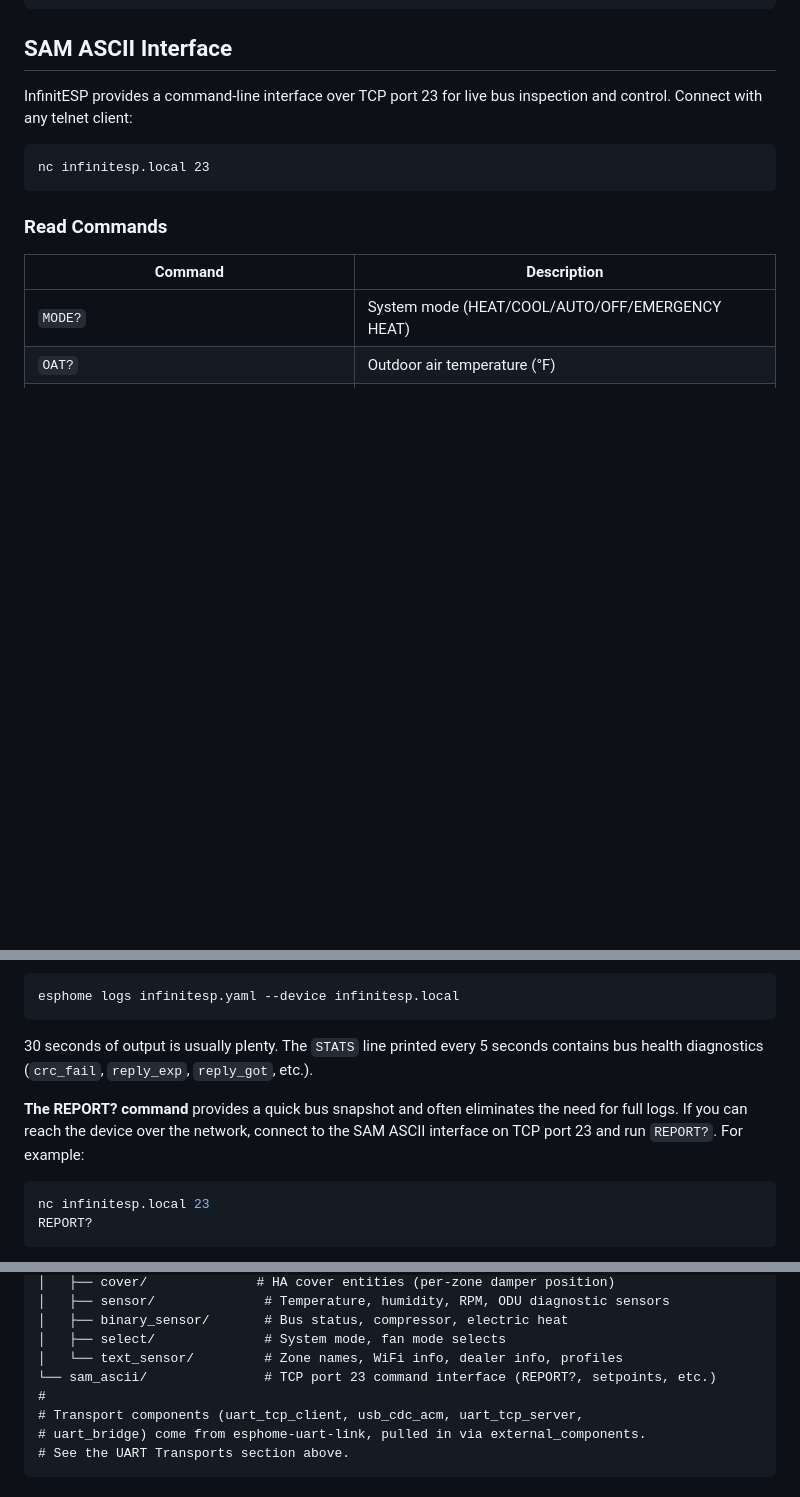
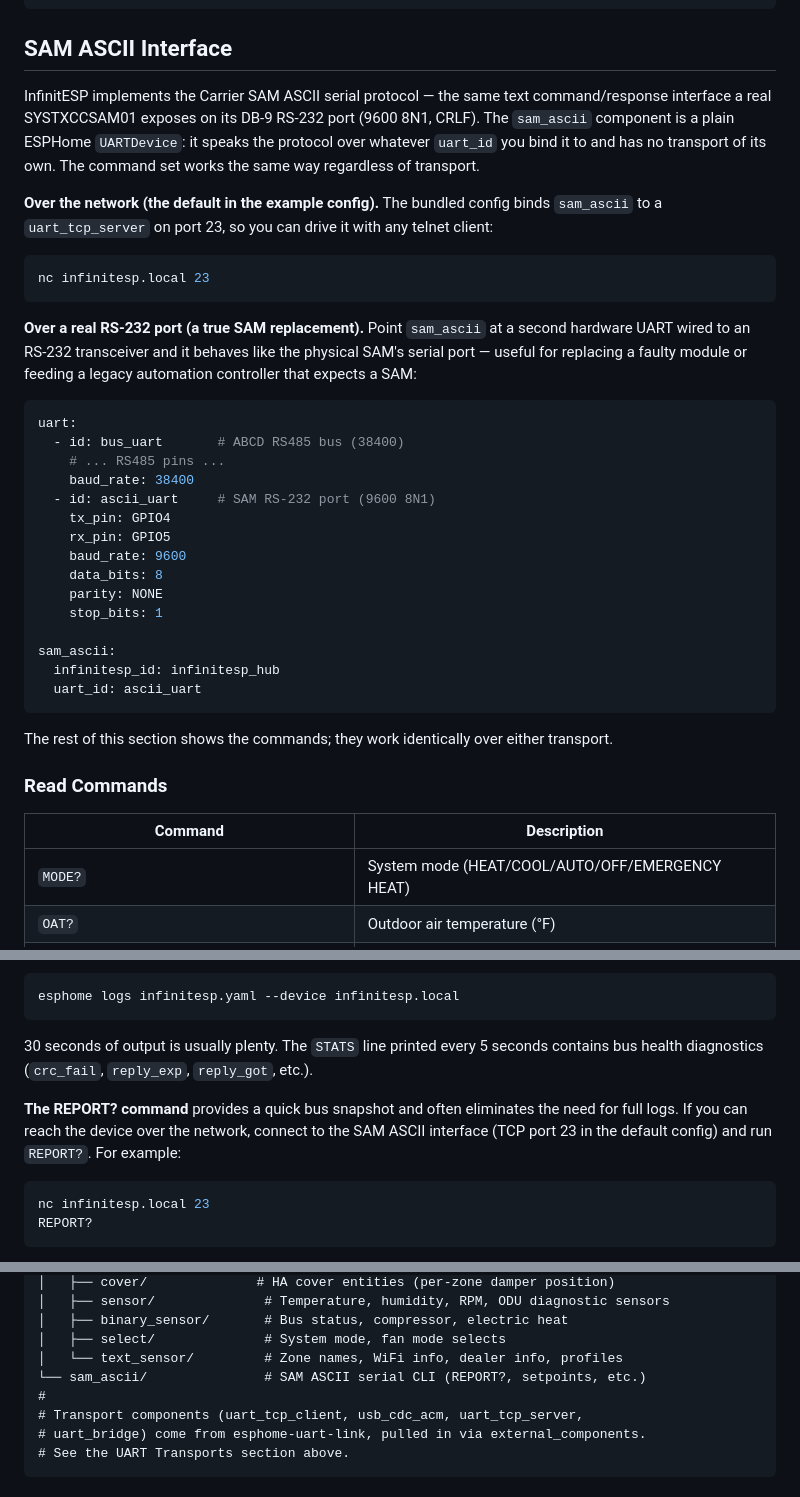
Before and after one commit to nebulous/infinitesp, a Markdown page: README.md, 3 parts joined by grey strips. GitHub-like rendering; blank space fills up the shorter version.

Commit message:
ascii interface doc clarifications

````diff
--- a/README.md
+++ b/README.md
@@ -460,11 +460,35 @@ text_sensor:
 
 ## SAM ASCII Interface
 
-InfinitESP provides a command-line interface over TCP port 23 for live bus inspection and control. Connect with any telnet client:
+InfinitESP implements the Carrier SAM ASCII serial protocol — the same text command/response interface a real SYSTXCCSAM01 exposes on its DB-9 RS-232 port (9600 8N1, CRLF). The `sam_ascii` component is a plain ESPHome `UARTDevice`: it speaks the protocol over whatever `uart_id` you bind it to and has no transport of its own. The command set works the same way regardless of transport.
 
-```
+**Over the network (the default in the example config).** The bundled config binds `sam_ascii` to a `uart_tcp_server` on port 23, so you can drive it with any telnet client:
+
+```bash
 nc infinitesp.local 23
 ```
+
+**Over a real RS-232 port (a true SAM replacement).** Point `sam_ascii` at a second hardware UART wired to an RS-232 transceiver and it behaves like the physical SAM's serial port — useful for replacing a faulty module or feeding a legacy automation controller that expects a SAM:
+
+```yaml
+uart:
+  - id: bus_uart       # ABCD RS485 bus (38400)
+    # ... RS485 pins ...
+    baud_rate: 38400
+  - id: ascii_uart     # SAM RS-232 port (9600 8N1)
+    tx_pin: GPIO4
+    rx_pin: GPIO5
+    baud_rate: 9600
+    data_bits: 8
+    parity: NONE
+    stop_bits: 1
+
+sam_ascii:
+  infinitesp_id: infinitesp_hub
+  uart_id: ascii_uart
+```
+
+The rest of this section shows the commands; they work identically over either transport.
 
 ### Read Commands
 
@@ -614,7 +638,7 @@ esphome logs infinitesp.yaml --device infinitesp.local
 
 30 seconds of output is usually plenty. The `STATS` line printed every 5 seconds contains bus health diagnostics (`crc_fail`, `reply_exp`, `reply_got`, etc.).
 
-**The REPORT? command** provides a quick bus snapshot and often eliminates the need for full logs. If you can reach the device over the network, connect to the SAM ASCII interface on TCP port 23 and run `REPORT?`. For example:
+**The REPORT? command** provides a quick bus snapshot and often eliminates the need for full logs. If you can reach the device over the network, connect to the SAM ASCII interface (TCP port 23 in the default config) and run `REPORT?`. For example:
 
 ```bash
 nc infinitesp.local 23
@@ -645,7 +669,7 @@ components/
 │   ├── binary_sensor/       # Bus status, compressor, electric heat
 │   ├── select/              # System mode, fan mode selects
 │   └── text_sensor/         # Zone names, WiFi info, dealer info, profiles
-└── sam_ascii/               # TCP port 23 command interface (REPORT?, setpoints, etc.)
+└── sam_ascii/               # SAM ASCII serial CLI (REPORT?, setpoints, etc.)
 #
 # Transport components (uart_tcp_client, usb_cdc_acm, uart_tcp_server,
 # uart_bridge) come from esphome-uart-link, pulled in via external_components.
````
